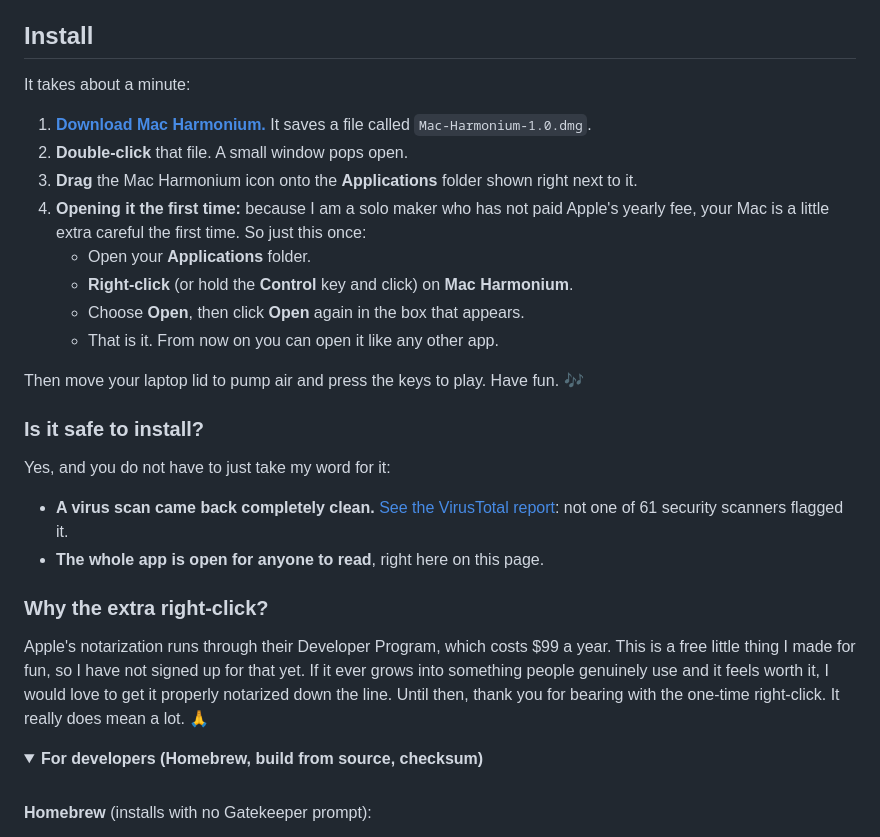
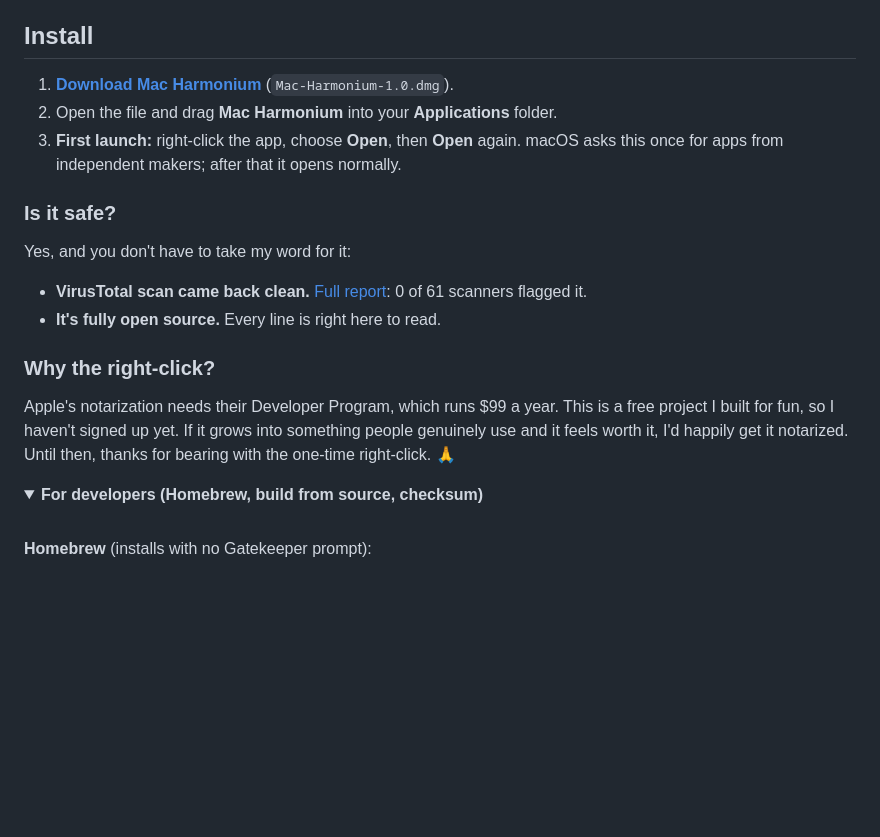
Before and after one commit to sj9911/Mac-Harmonium, a Markdown page: README.md, the part around the change. Drawn GitHub-style; folded sections open; blank space fills up the shorter version.

Commit message:
README: tighten install copy to respectful, concise prose

```diff
--- a/README.md
+++ b/README.md
@@ -35,29 +35,20 @@ It is polyphonic, so hold several keys for chords. Notes swell while you pump an
 
 ## Install
 
-It takes about a minute:
+1. **[Download Mac Harmonium](https://github.com/sj9911/Mac-Harmonium/releases/latest/download/Mac-Harmonium-1.0.dmg)** (`Mac-Harmonium-1.0.dmg`).
+2. Open the file and drag **Mac Harmonium** into your **Applications** folder.
+3. **First launch:** right-click the app, choose **Open**, then **Open** again. macOS asks this once for apps from independent makers; after that it opens normally.
 
-1. **[Download Mac Harmonium.](https://github.com/sj9911/Mac-Harmonium/releases/latest/download/Mac-Harmonium-1.0.dmg)** It saves a file called `Mac-Harmonium-1.0.dmg`.
-2. **Double-click** that file. A small window pops open.
-3. **Drag** the Mac Harmonium icon onto the **Applications** folder shown right next to it.
-4. **Opening it the first time:** because I am a solo maker who has not paid Apple's yearly fee, your Mac is a little extra careful the first time. So just this once:
-   - Open your **Applications** folder.
-   - **Right-click** (or hold the **Control** key and click) on **Mac Harmonium**.
-   - Choose **Open**, then click **Open** again in the box that appears.
-   - That is it. From now on you can open it like any other app.
+### Is it safe?
 
-Then move your laptop lid to pump air and press the keys to play. Have fun. 🎶
+Yes, and you don't have to take my word for it:
 
-### Is it safe to install?
+- **VirusTotal scan came back clean.** [Full report](https://www.virustotal.com/gui/file/372ac462fbf6278ccd52e279542f3bc6aa84115c26ddaa4a0c6dd0b50eec6af5): 0 of 61 scanners flagged it.
+- **It's fully open source.** Every line is right here to read.
 
-Yes, and you do not have to just take my word for it:
+### Why the right-click?
 
-- **A virus scan came back completely clean.** [See the VirusTotal report](https://www.virustotal.com/gui/file/372ac462fbf6278ccd52e279542f3bc6aa84115c26ddaa4a0c6dd0b50eec6af5): not one of 61 security scanners flagged it.
-- **The whole app is open for anyone to read**, right here on this page.
-
-### Why the extra right-click?
-
-Apple's notarization runs through their Developer Program, which costs $99 a year. This is a free little thing I made for fun, so I have not signed up for that yet. If it ever grows into something people genuinely use and it feels worth it, I would love to get it properly notarized down the line. Until then, thank you for bearing with the one-time right-click. It really does mean a lot. 🙏
+Apple's notarization needs their Developer Program, which runs $99 a year. This is a free project I built for fun, so I haven't signed up yet. If it grows into something people genuinely use and it feels worth it, I'd happily get it notarized. Until then, thanks for bearing with the one-time right-click. 🙏
 
 <details>
 <summary><b>For developers (Homebrew, build from source, checksum)</b></summary>
```
